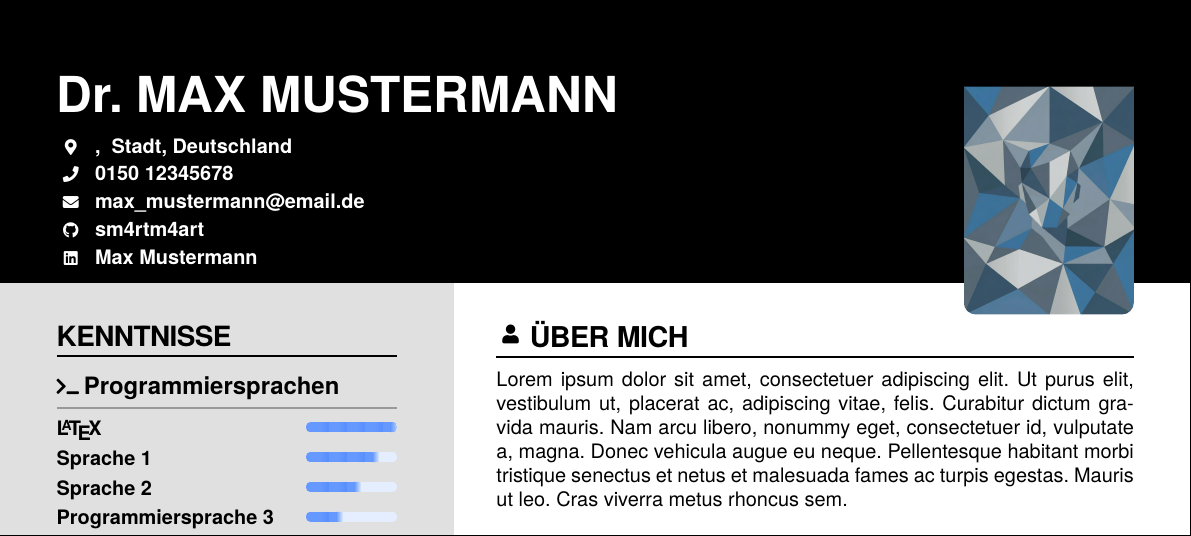
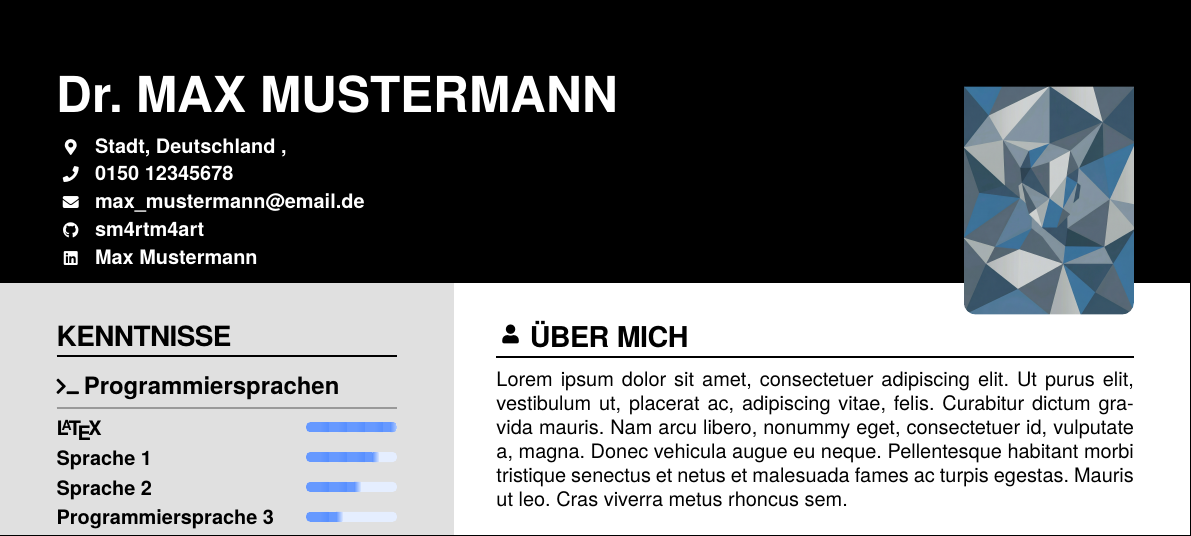
Before and after one commit to sm4rtm4art/modern_cv_coverletter_template, a LaTeX CV (applications/_template_de/MOCK_Lebenslauf.tex): part of page 1 of 3, cut so that both start at the same text. Compiled offline with XeLaTeX.

Commit message:
txs auto checkin

```diff
--- a/applications/_template_de/MOCK_Lebenslauf.tex
+++ b/applications/_template_de/MOCK_Lebenslauf.tex
@@ -74,7 +74,7 @@ fontsize=10pt]{../../common/cls/cv/main_cv}
 % Keep contact rows inside \tagline for a single, reusable header API.
 \tagline{
 	% Address format: {street and number}{zip code}{city}
-	\address{}{}{Stadt}{Deutschland}
+	\address{Stadt}{Deutschland}{}{}
 	\phone{+49}{0150 12345678}
 	\email{max\_mustermann@email.de}
 	\github{sm4rtm4art}{https://github.com/sm4rtm4art}
```
